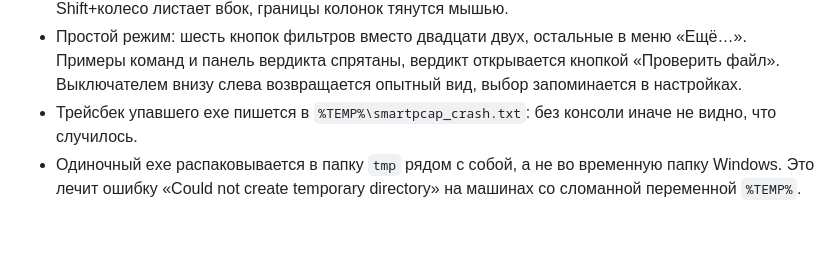
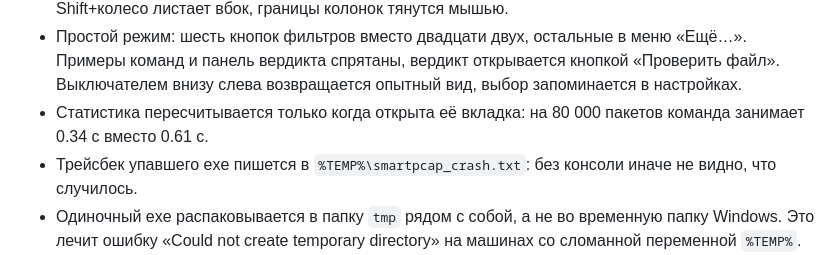
Before and after one commit to ConquerorGuardian/SmartPCAPParser, a Markdown page: CHANGELOG.md, the part around the change. Drawn GitHub-style; blank space fills up the shorter version.

```diff
--- a/CHANGELOG.md
+++ b/CHANGELOG.md
@@ -26,6 +26,8 @@
   меню «Ещё…». Примеры команд и панель вердикта спрятаны, вердикт открывается
   кнопкой «Проверить файл». Выключателем внизу слева возвращается опытный
   вид, выбор запоминается в настройках.
+- Статистика пересчитывается только когда открыта её вкладка: на 80 000
+  пакетов команда занимает 0.34 с вместо 0.61 с.
 - Трейсбек упавшего exe пишется в `%TEMP%\smartpcap_crash.txt`: без консоли
   иначе не видно, что случилось.
 - Одиночный exe распаковывается в папку `tmp` рядом с собой, а не во
```
Also changed, not shown: README.md (+4 -0 lines), docs/stats.png, docs/theme-light.png, docs/verdict.png, 2 other files.
